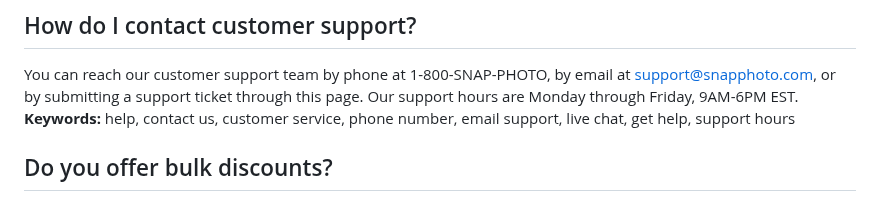
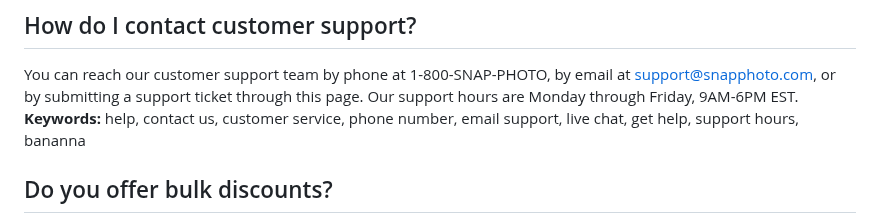
Before and after one commit to jlhowe84/snap-photo-support, a Markdown page: faqs.md, the part around the change. Rendered like a GitHub page.

Commit message:
Update FAQ keywords (bananna) to enhance searchability and improve user support experience.

```diff
--- a/faqs.md
+++ b/faqs.md
@@ -34,7 +34,7 @@ If your order arrives damaged, please take photos of the damage and contact our
 
 ## How do I contact customer support?
 You can reach our customer support team by phone at 1-800-SNAP-PHOTO, by email at support@snapphoto.com, or by submitting a support ticket through this page. Our support hours are Monday through Friday, 9AM-6PM EST.
-**Keywords:** help, contact us, customer service, phone number, email support, live chat, get help, support hours
+**Keywords:** help, contact us, customer service, phone number, email support, live chat, get help, support hours, bananna
 
 ## Do you offer bulk discounts?
 Yes, we offer volume discounts for bulk orders. Please contact our sales team for pricing on orders of 10 or more items. We also offer special pricing for business accounts and educational institutions.
```
